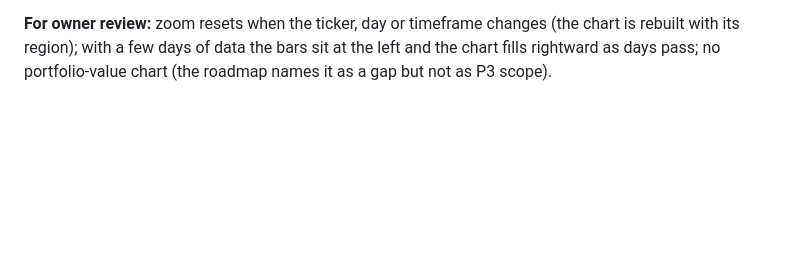
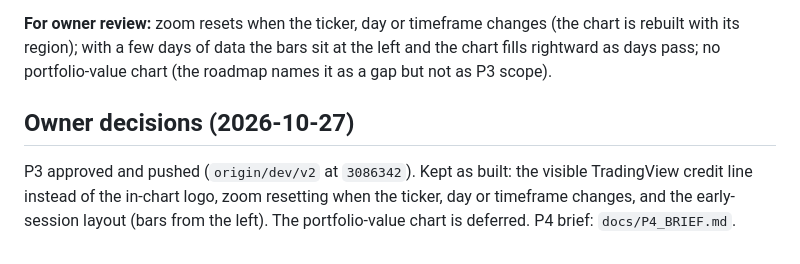
Before and after one commit to Eman12211e/finance-app-v2, a Markdown page: docs/P3_PROGRESS.md, the part around the change. GitHub-like rendering; blank space fills up the shorter version.

Commit message:
P4-step-0: approved Analysis Toolbox brief; record P3 decisions

```diff
--- a/docs/P3_PROGRESS.md
+++ b/docs/P3_PROGRESS.md
@@ -43,3 +43,9 @@ day 161, daily and weekly, 1280 light and 390 dark.
 **For owner review:** zoom resets when the ticker, day or timeframe changes (the chart is rebuilt with its region);
 with a few days of data the bars sit at the left and the chart fills rightward as days pass; no portfolio-value chart
 (the roadmap names it as a gap but not as P3 scope).
+
+## Owner decisions (2026-10-27)
+
+P3 approved and pushed (`origin/dev/v2` at `3086342`). Kept as built: the visible TradingView credit line instead of
+the in-chart logo, zoom resetting when the ticker, day or timeframe changes, and the early-session layout (bars from
+the left). The portfolio-value chart is deferred. P4 brief: `docs/P4_BRIEF.md`.
```
Also changed, not shown: docs/P4_BRIEF.md (added, +96 -0 lines).
